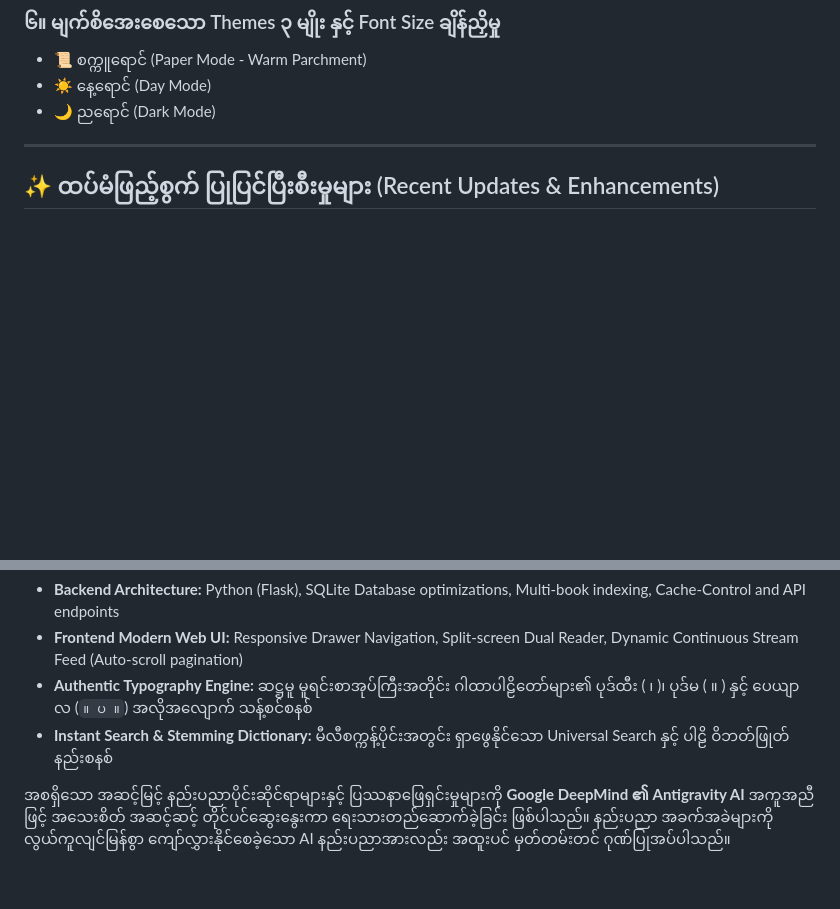
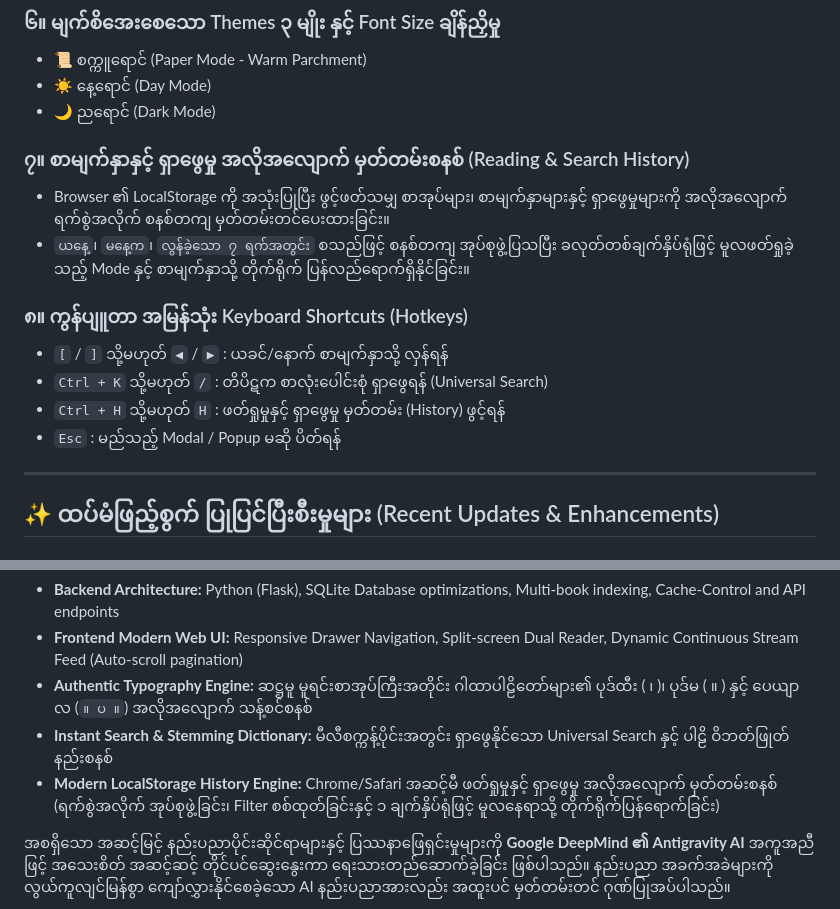
Before and after one commit to uzinlay85/tipitaka_web_app_By_uzinlay, a Markdown page: README.md, 2 parts joined by grey strips. Drawn GitHub-style; blank space fills up the shorter version.

Commit message:
Update documentation with History system, Keyboard shortcuts, and AI collaboration details

```diff
--- a/README.md
+++ b/README.md
@@ -30,6 +30,16 @@
 - 📜 စက္ကူရောင် (Paper Mode - Warm Parchment)
 - ☀️ နေ့ရောင် (Day Mode)
 - 🌙 ညရောင် (Dark Mode)
+
+### ၇။ စာမျက်နှာနှင့် ရှာဖွေမှု အလိုအလျောက် မှတ်တမ်းစနစ် (Reading & Search History)
+- Browser ၏ LocalStorage ကို အသုံးပြုပြီး ဖွင့်ဖတ်သမျှ စာအုပ်များ၊ စာမျက်နှာများနှင့် ရှာဖွေမှုများကို အလိုအလျောက် ရက်စွဲအလိုက် စနစ်တကျ မှတ်တမ်းတင်ပေးထားခြင်း။
+- `ယနေ့`၊ `မနေ့က`၊ `လွန်ခဲ့သော ၇ ရက်အတွင်း` စသည်ဖြင့် စနစ်တကျ အုပ်စုဖွဲ့ပြသပြီး ခလုတ်တစ်ချက်နှိပ်ရုံဖြင့် မူလဖတ်ရှုခဲ့သည့် Mode နှင့် စာမျက်နှာသို့ တိုက်ရိုက် ပြန်လည်ရောက်ရှိနိုင်ခြင်း။
+
+### ၈။ ကွန်ပျူတာ အမြန်သုံး Keyboard Shortcuts (Hotkeys)
+- `[` / `]` သို့မဟုတ် `◀` / `▶` : ယခင်/နောက် စာမျက်နှာသို့ လှန်ရန်
+- `Ctrl + K` သို့မဟုတ် `/` : တိပိဋက စာလုံးပေါင်းစုံ ရှာဖွေရန် (Universal Search)
+- `Ctrl + H` သို့မဟုတ် `H` : ဖတ်ရှုမှုနှင့် ရှာဖွေမှု မှတ်တမ်း (History) ဖွင့်ရန်
+- `Esc` : မည်သည့် Modal / Popup မဆို ပိတ်ရန်
 
 ---
 
@@ -161,6 +171,7 @@ sudo systemctl restart tipitaka
 - **Frontend Modern Web UI:** Responsive Drawer Navigation, Split-screen Dual Reader, Dynamic Continuous Stream Feed (Auto-scroll pagination)
 - **Authentic Typography Engine:** ဆဋ္ဌမူ မူရင်းစာအုပ်ကြီးအတိုင်း ဂါထာပါဠိတော်များ၏ ပုဒ်ထီး ( ၊ )၊ ပုဒ်မ ( ။ ) နှင့် ပေယျာလ (`။ ပ ။`) အလိုအလျောက် သန့်စင်စနစ်
 - **Instant Search & Stemming Dictionary:** မီလီစက္ကန့်ပိုင်းအတွင်း ရှာဖွေနိုင်သော Universal Search နှင့် ပါဠိ ဝိဘတ်ဖြုတ်နည်းစနစ်
+- **Modern LocalStorage History Engine:** Chrome/Safari အဆင့်မီ ဖတ်ရှုမှုနှင့် ရှာဖွေမှု အလိုအလျောက် မှတ်တမ်းစနစ် (ရက်စွဲအလိုက် အုပ်စုဖွဲ့ခြင်း၊ Filter စစ်ထုတ်ခြင်းနှင့် ၁ ချက်နှိပ်ရုံဖြင့် မူလနေရာသို့ တိုက်ရိုက်ပြန်ရောက်ခြင်း)
 
 အစရှိသော အဆင့်မြင့် နည်းပညာပိုင်းဆိုင်ရာများနှင့် ပြဿနာဖြေရှင်းမှုများကို **Google DeepMind ၏ Antigravity AI** အကူအညီဖြင့် အသေးစိတ် အဆင့်ဆင့် တိုင်ပင်ဆွေးနွေးကာ ရေးသားတည်ဆောက်ခဲ့ခြင်း ဖြစ်ပါသည်။ နည်းပညာ အခက်အခဲများကို လွယ်ကူလျင်မြန်စွာ ကျော်လွှားနိုင်စေခဲ့သော AI နည်းပညာအားလည်း အထူးပင် မှတ်တမ်းတင် ဂုဏ်ပြုအပ်ပါသည်။
 
```
